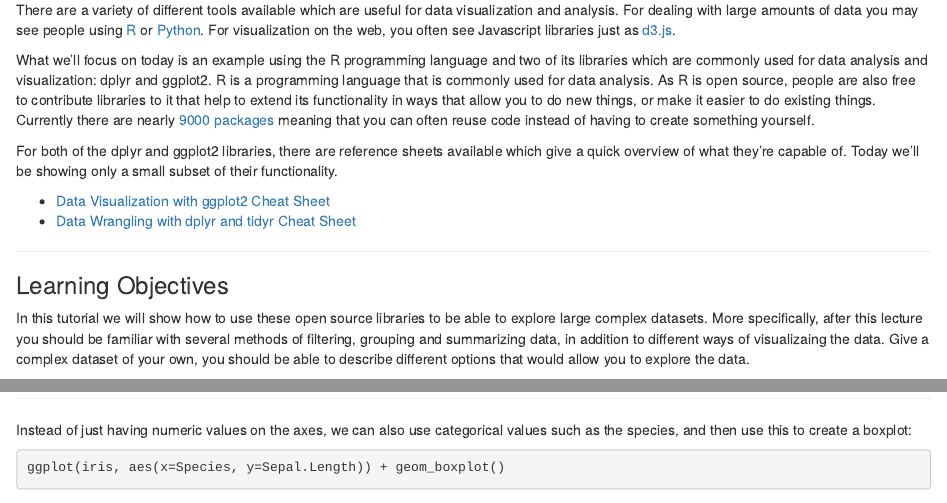
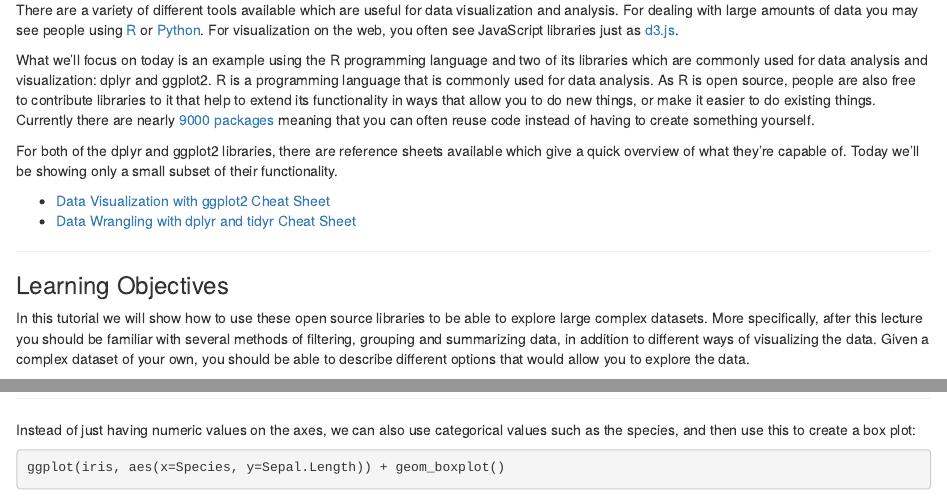
Before and after one commit to cbdavis/Visualizing-EIA-Power-Plant-Data, an R Markdown document (OpenDataProfEd.Rmd): the page in a window 1100 px wide, from 260 px down, and a second part further down, joined at a grey line. Rendered offline with R 4.5, knitr and Pandoc, with nearby package versions; some code elsewhere in the file could not run offline.

Commit message:
updating tutorial

````diff
--- a/OpenDataProfEd.Rmd
+++ b/OpenDataProfEd.Rmd
@@ -17,7 +17,7 @@ The journal article **[The State of the States: Data-driven Analysis of the US C
 
 ### Introduction
 
-There are a variety of different tools available which are useful for data visualization and analysis.  For dealing with large amounts of data you may see people using [R](https://www.r-project.org/) or [Python](https://www.python.org/).  For visualization on the web, you often see Javascript libraries just as [d3.js](https://d3js.org/).
+There are a variety of different tools available which are useful for data visualization and analysis.  For dealing with large amounts of data you may see people using [R](https://www.r-project.org/) or [Python](https://www.python.org/).  For visualization on the web, you often see JavaScript libraries just as [d3.js](https://d3js.org/).
 
 What we'll focus on today is an example using the R programming language and two of its libraries which are commonly used for data analysis and visualization: dplyr and ggplot2.  R is a programming language that is commonly used for data analysis.  As R is open source, people are also free to contribute libraries to it that help to extend its functionality in ways that allow you to do new things, or make it easier to do existing things.  Currently there are nearly [9000 packages](https://cran.r-project.org/web/packages/) meaning that you can often reuse code instead of having to create something yourself.
 
@@ -29,7 +29,7 @@ For both of the dplyr and ggplot2 libraries, there are reference sheets availabl
 ---
 
 ### Learning Objectives
-In this tutorial we will show how to use these open source libraries to be able to explore large complex datasets.  More specifically, after this lecture you should be familiar with several methods of filtering, grouping and summarizing data, in addition to different ways of visualizaing the data.  Give a complex dataset of your own, you should be able to describe different options that would allow you to explore the data.
+In this tutorial we will show how to use these open source libraries to be able to explore large complex datasets.  More specifically, after this lecture you should be familiar with several methods of filtering, grouping and summarizing data, in addition to different ways of visualizing the data.  Given a complex dataset of your own, you should be able to describe different options that would allow you to explore the data.
 
 ---
 
@@ -112,7 +112,7 @@ ggplot(iris, aes(x=Sepal.Length,
 
 ---
 
-Instead of just having numeric values on the axes, we can also use categorical values such as the species, and then use this to create a boxplot:
+Instead of just having numeric values on the axes, we can also use categorical values such as the species, and then use this to create a box plot:
 
 ```{r irisBoxplot, cache=TRUE}
 ggplot(iris, aes(x=Species, y=Sepal.Length)) + geom_boxplot()
````
Also changed, not shown: OpenDataProfEd.html, OpenDataProfEd.Rmd (4 more changed lines), 1 other file.
